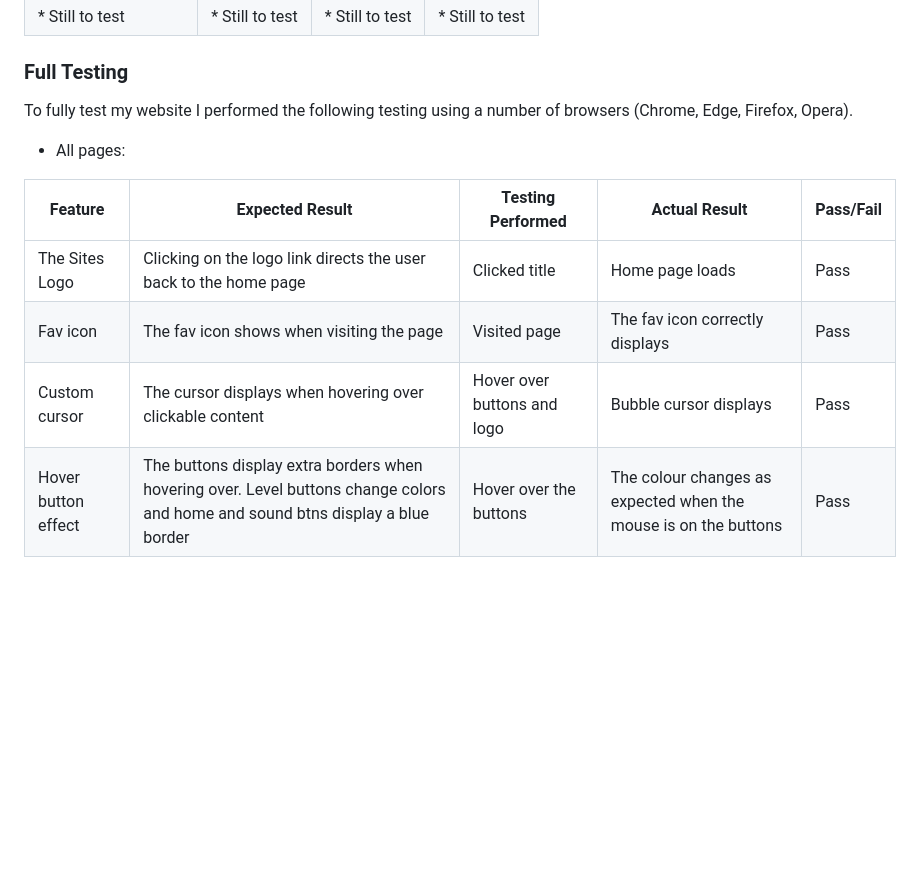
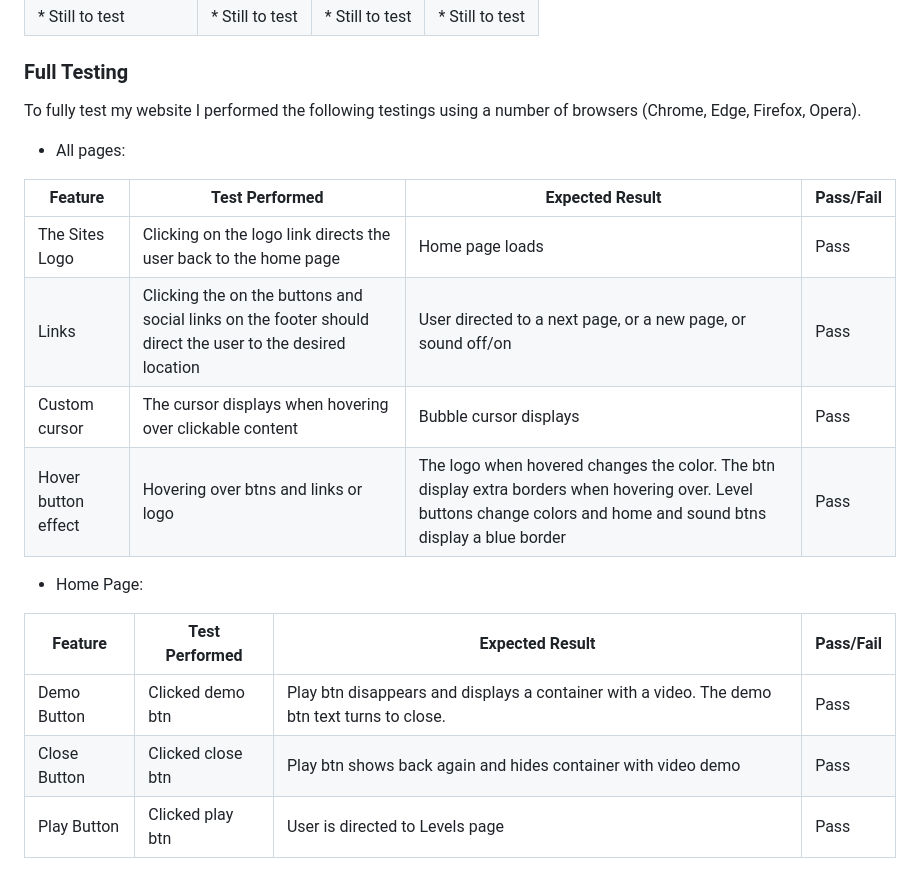
Before and after one commit to Esmael-Pinho/Second-Milestone-Project, a Markdown page: README.md, the part around the change printed below. GitHub-like rendering; blank space fills up the shorter version.

```diff
--- a/README.md
+++ b/README.md
@@ -307,12 +307,23 @@ Final Testing:
 
 ### Full Testing
 
-To fully test my website I performed the following testing using a number of browsers (Chrome, Edge, Firefox, Opera).
+To fully test my website I performed the following testings using a number of browsers (Chrome, Edge, Firefox, Opera).
+
 - All pages:
 
-| Feature | Expected Result | Testing Performed | Actual Result | Pass/Fail |
-| --- | --- | --- | --- | --- |
-| The Sites Logo | Clicking on the logo link directs the user back to the home page | Clicked title | Home page loads | Pass |
-| Fav icon | The fav icon shows when visiting the page | Visited page | The fav icon correctly displays | Pass |
-| Custom cursor | The cursor displays when hovering over clickable content | Hover over buttons and logo | Bubble cursor displays | Pass |
-| Hover button effect | The buttons display extra borders when hovering over. Level buttons change colors and home and sound btns display a blue border| Hover over the buttons | The colour changes as expected when the mouse is on the buttons | Pass |
+| Feature | Test Performed | Expected Result | Pass/Fail |
+|---------|----------------|-----------------|-----------|
+| The Sites Logo | Clicking on the logo link directs the user back to the home page | Home page loads | Pass |
+| Links | Clicking the on the buttons and social links on the footer should direct the user to the desired location | User directed to a next page, or a new page, or sound off/on | Pass |
+| Custom cursor | The cursor displays when hovering over clickable content | Bubble cursor displays | Pass |
+| Hover button effect | Hovering over btns and links or logo | The logo when hovered changes the color. The btn display extra borders when hovering over. Level buttons change colors and home and sound btns display a blue border | Pass |
+
+- Home Page:
+
+| Feature | Test Performed | Expected Result | Pass/Fail |
+|---------|----------------|-----------------|-----------|
+| Demo Button | Clicked demo btn | Play btn disappears and displays a container with a video. The demo btn text turns to close.| Pass |
+| Close Button | Clicked close btn | Play btn shows back again and hides container with video demo  | Pass |
+| Play Button | Clicked play btn | User is directed to Levels page | Pass |
+
+
```
Also changed, not shown: other parts of README.md (+32 -0 lines), docs/assets/images/logo.png (added), 2 other files.
